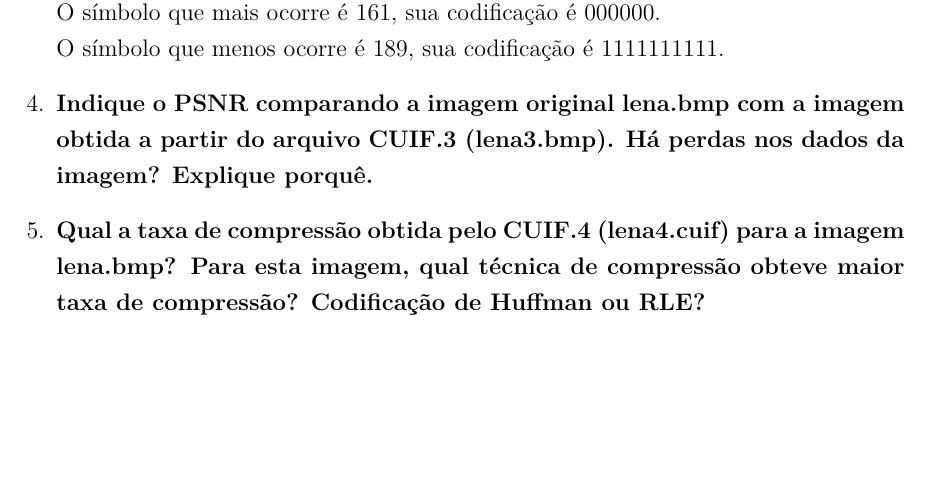
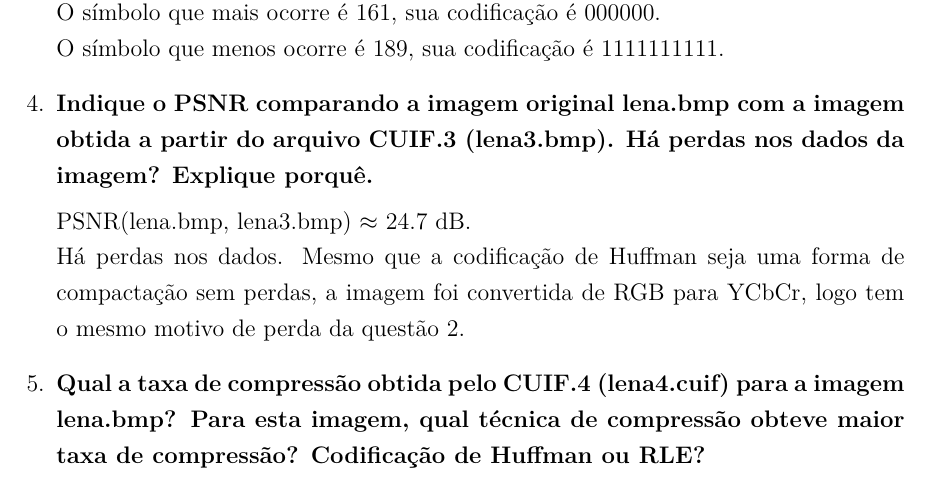
Before and after one commit to G-Carneiro/sistemas-mutimidia, a LaTeX thesis (pratica-IV/pratica4.tex): part of page 2 of 3, cut so that both start at the same text, the shorter picture padded with empty space. Compiled offline with pdfLaTeX.

Commit message:
questão 4

```diff
--- a/pratica-IV/pratica4.tex
+++ b/pratica-IV/pratica4.tex
@@ -43,6 +43,10 @@
         Há perdas nos dados da imagem?
         Explique porquê.}
 
+        PSNR(lena.bmp, lena3.bmp) $\approx$ 24.7 dB. \\
+        Há perdas nos dados.
+        Mesmo que a codificação de Huffman seja uma forma de compactação sem perdas, a imagem foi convertida de RGB para YCbCr, logo tem o mesmo motivo de perda da questão 2.
+
         \item \textbf{Qual a taxa de compressão obtida pelo CUIF.4 (lena4.cuif) para a imagem lena.bmp?
         Para esta imagem, qual técnica de compressão obteve maior taxa de compressão?
         Codificação de Huffman ou RLE?}
```
Also changed, not shown: pratica-IV/pratica4.pdf.
